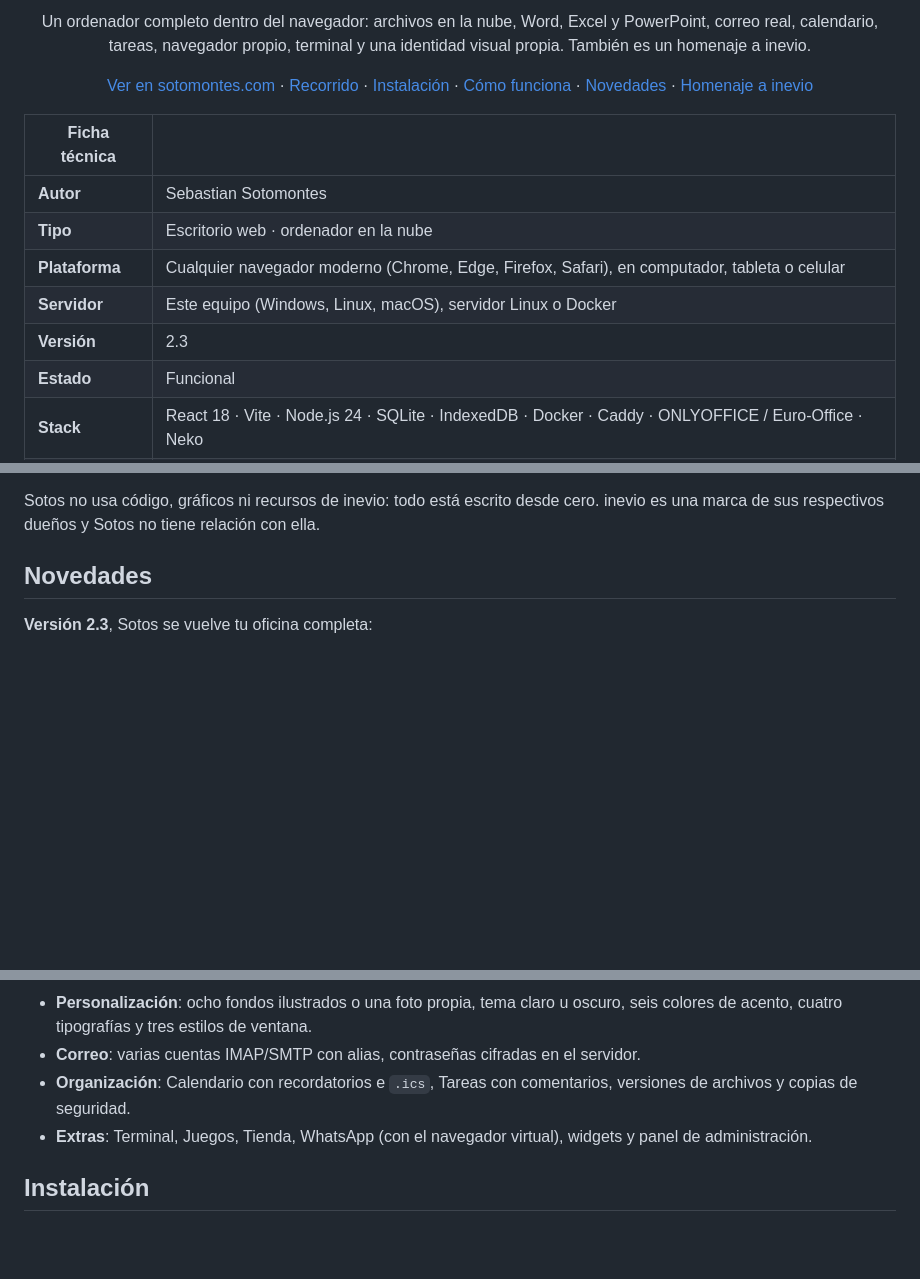
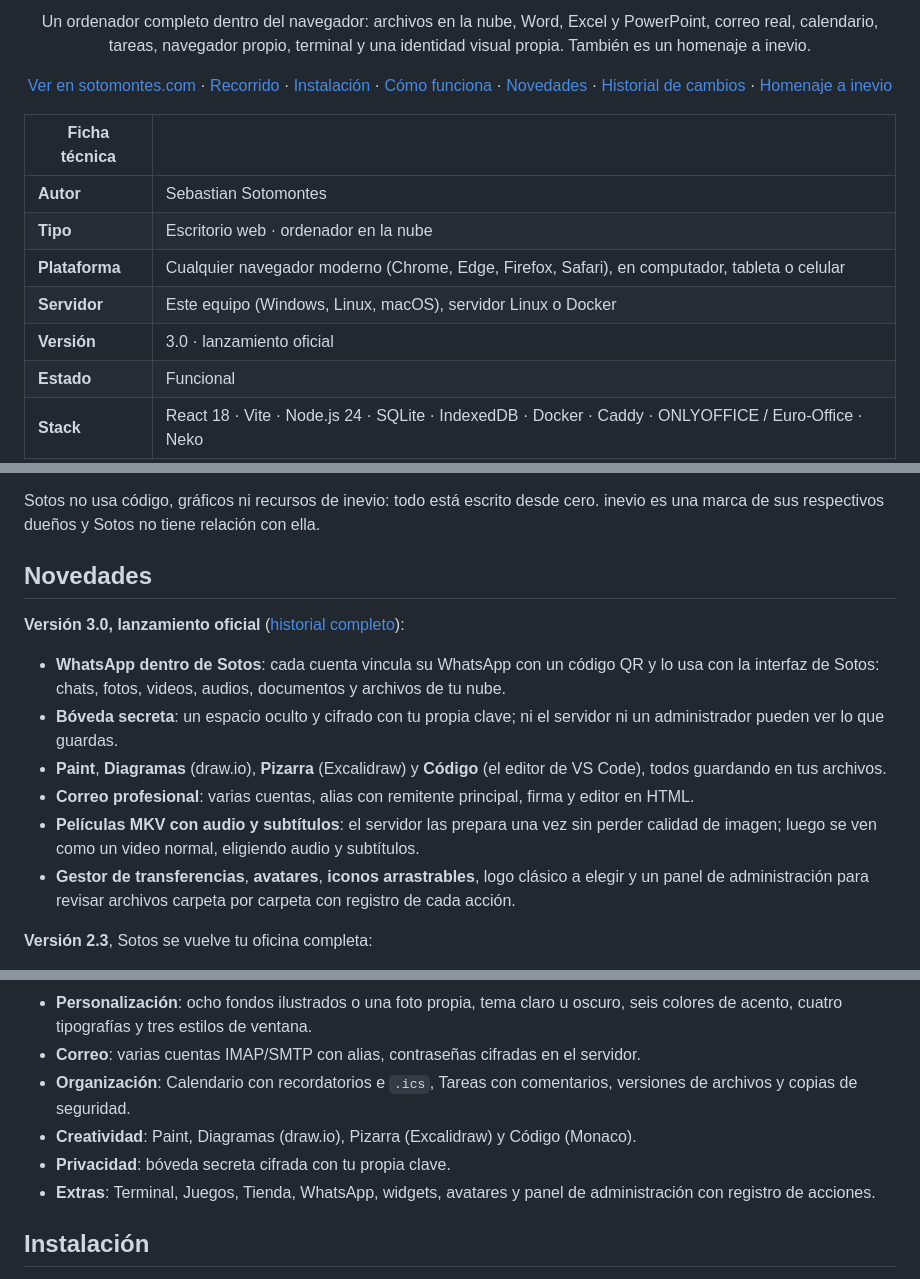
Before and after one commit to Softsoto/SotosWeb, a Markdown page: README.md, 3 parts joined by grey strips. Rendered like a GitHub page; blank space fills up the shorter version.

Commit message:
Versión 3.0, lanzamiento oficial: historial de cambios, novedades y capturas nuevas

```diff
--- a/README.md
+++ b/README.md
@@ -2,7 +2,7 @@
 
 <p align="center">Un ordenador completo dentro del navegador: archivos en la nube, Word, Excel y PowerPoint, correo real, calendario, tareas, navegador propio, terminal y una identidad visual propia. También es un homenaje a inevio.</p>
 
-<p align="center"><a href="https://sotomontes.com/#sotos-web">Ver en sotomontes.com</a> · <a href="#recorrido">Recorrido</a> · <a href="#instalación">Instalación</a> · <a href="#cómo-funciona-por-dentro">Cómo funciona</a> · <a href="#novedades">Novedades</a> · <a href="#un-homenaje-a-inevio">Homenaje a inevio</a></p>
+<p align="center"><a href="https://sotomontes.com/#sotos-web">Ver en sotomontes.com</a> · <a href="#recorrido">Recorrido</a> · <a href="#instalación">Instalación</a> · <a href="#cómo-funciona-por-dentro">Cómo funciona</a> · <a href="#novedades">Novedades</a> · <a href="CHANGELOG.md">Historial de cambios</a> · <a href="#un-homenaje-a-inevio">Homenaje a inevio</a></p>
 
 | Ficha técnica | |
 |---|---|
@@ -10,7 +10,7 @@
 | **Tipo** | Escritorio web · ordenador en la nube |
 | **Plataforma** | Cualquier navegador moderno (Chrome, Edge, Firefox, Safari), en computador, tableta o celular |
 | **Servidor** | Este equipo (Windows, Linux, macOS), servidor Linux o Docker |
-| **Versión** | 2.3 |
+| **Versión** | 3.0 · lanzamiento oficial |
 | **Estado** | Funcional |
 | **Stack** | React 18 · Vite · Node.js 24 · SQLite · IndexedDB · Docker · Caddy · ONLYOFFICE / Euro-Office · Neko |
 | **Licencia** | [MIT](LICENSE) |
@@ -32,6 +32,15 @@ Sotos también es un homenaje a **inevio**, aquel escritorio en la nube que demo
 Sotos no usa código, gráficos ni recursos de inevio: todo está escrito desde cero. inevio es una marca de sus respectivos dueños y Sotos no tiene relación con ella.
 
 ## Novedades
+
+**Versión 3.0, lanzamiento oficial** ([historial completo](CHANGELOG.md)):
+
+- **WhatsApp dentro de Sotos**: cada cuenta vincula su WhatsApp con un código QR y lo usa con la interfaz de Sotos: chats, fotos, videos, audios, documentos y archivos de tu nube.
+- **Bóveda secreta**: un espacio oculto y cifrado con tu propia clave; ni el servidor ni un administrador pueden ver lo que guardas.
+- **Paint**, **Diagramas** (draw.io), **Pizarra** (Excalidraw) y **Código** (el editor de VS Code), todos guardando en tus archivos.
+- **Correo profesional**: varias cuentas, alias con remitente principal, firma y editor en HTML.
+- **Películas MKV con audio y subtítulos**: el servidor las prepara una vez sin perder calidad de imagen; luego se ven como un video normal, eligiendo audio y subtítulos.
+- **Gestor de transferencias**, **avatares**, **iconos arrastrables**, logo clásico a elegir y un panel de administración para revisar archivos carpeta por carpeta con registro de cada acción.
 
 **Versión 2.3**, Sotos se vuelve tu oficina completa:
 
@@ -248,7 +273,9 @@ Varias cuentas, alias para enviar desde otras direcciones y la elección de remi
 - **Personalización**: ocho fondos ilustrados o una foto propia, tema claro u oscuro, seis colores de acento, cuatro tipografías y tres estilos de ventana.
 - **Correo**: varias cuentas IMAP/SMTP con alias, contraseñas cifradas en el servidor.
 - **Organización**: Calendario con recordatorios e `.ics`, Tareas con comentarios, versiones de archivos y copias de seguridad.
-- **Extras**: Terminal, Juegos, Tienda, WhatsApp (con el navegador virtual), widgets y panel de administración.
+- **Creatividad**: Paint, Diagramas (draw.io), Pizarra (Excalidraw) y Código (Monaco).
+- **Privacidad**: bóveda secreta cifrada con tu propia clave.
+- **Extras**: Terminal, Juegos, Tienda, WhatsApp, widgets, avatares y panel de administración con registro de acciones.
 
 ## Instalación
 
```
Also changed, not shown: other parts of README.md (+16 -0 lines), CHANGELOG.md (added, +45 -0 lines), images/avatares.jpg (added), images/correo-html.jpg (added), images/diagramas.jpg (added), images/paint.jpg (added), images/video-mkv.jpg (added), images/whatsapp.jpg (added).
